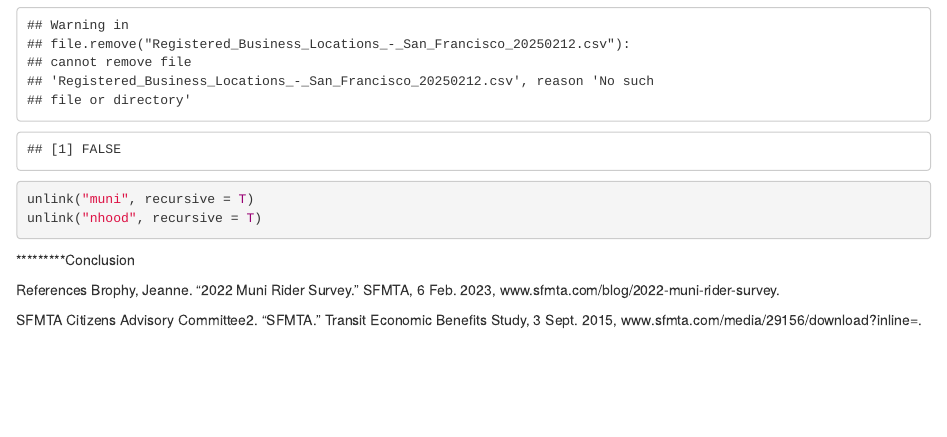
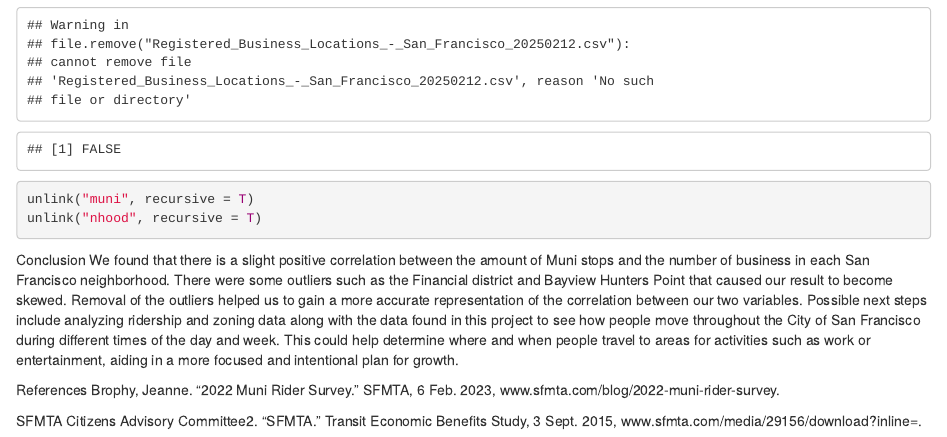
Before and after one commit to jmudong/ABT181N-Proj, an R Markdown document (Proj.Rmd): the page in a window 1100 px wide, from 7200 px down. Rendered offline with R 4.5, knitr and Pandoc, with nearby package versions; some code elsewhere in the file could not run offline.

Commit message:
conclusion

````diff
--- a/Proj.Rmd
+++ b/Proj.Rmd
@@ -214,7 +214,8 @@ unlink("muni", recursive = T)
 unlink("nhood", recursive = T)
 ```
 
-*********Conclusion
+Conclusion
+We found that there is a slight positive correlation between the amount of Muni stops and the number of business in each San Francisco neighborhood. There were some outliers such as the Financial district and Bayview Hunters Point that caused our result to become skewed. Removal of the outliers helped us to gain a more accurate representation of the correlation between our two variables. Possible next steps include analyzing ridership and zoning data along with the data found in this project to see how people move throughout the City of San Francisco during different times of the day and week. This could help determine where and when people travel to areas for activities such as work or entertainment, aiding in a more focused and intentional plan for growth.
 
 References
 Brophy, Jeanne. “2022 Muni Rider Survey.” SFMTA, 6 Feb. 2023, www.sfmta.com/blog/2022-muni-rider-survey.
````
